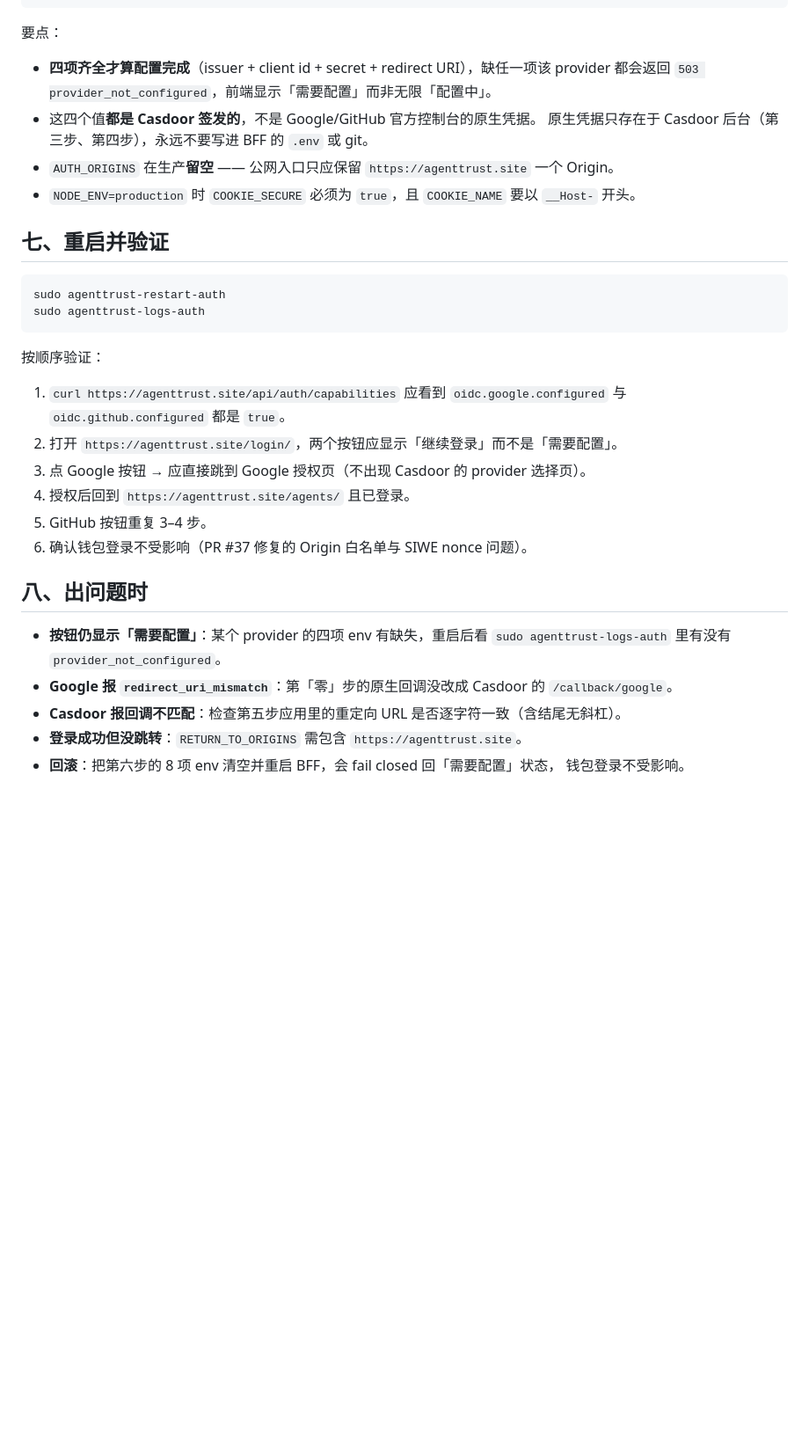
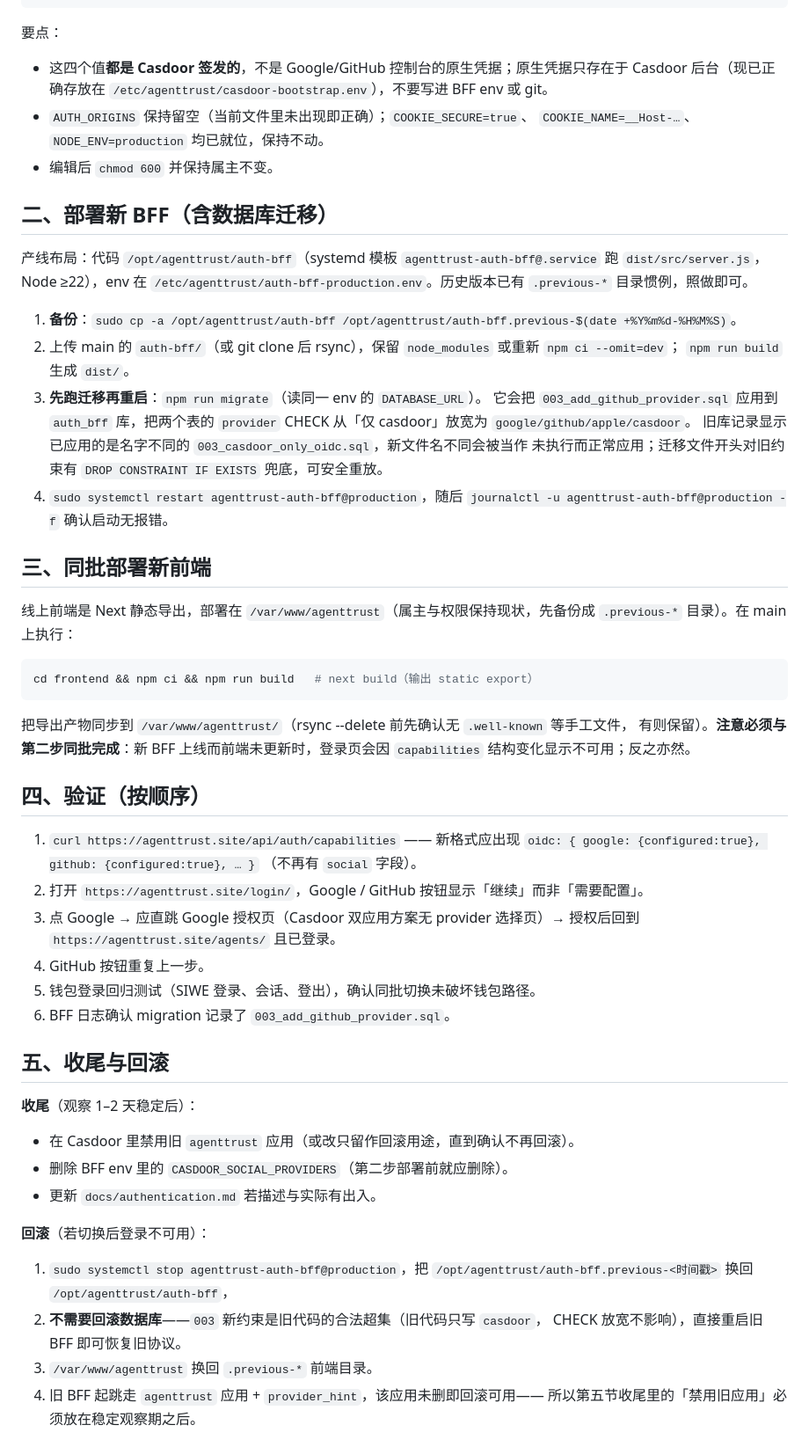
Before and after one commit to Fishman-free/agenttrust, a Markdown page: deploy/casdoor-admin-setup.md, the part around one of its changes. Shown at 88% size. GitHub-like rendering; blank space fills up the shorter version.

````diff
--- a/deploy/casdoor-admin-setup.md
+++ b/deploy/casdoor-admin-setup.md
@@ -146,36 +69,68 @@ GITHUB_OIDC_REDIRECT_URI=https://agenttrust.site/api/auth/oidc/github/callback
 
 要点：
 
-- **四项齐全才算配置完成**（issuer + client id + secret + redirect URI），缺任一项该 provider
-  都会返回 `503 provider_not_configured`，前端显示「需要配置」而非无限「配置中」。
-- 这四个值**都是 Casdoor 签发的**，不是 Google/GitHub 官方控制台的原生凭据。
-  原生凭据只存在于 Casdoor 后台（第三步、第四步），永远不要写进 BFF 的 `.env` 或 git。
-- `AUTH_ORIGINS` 在生产**留空** —— 公网入口只应保留 `https://agenttrust.site` 一个 Origin。
-- `NODE_ENV=production` 时 `COOKIE_SECURE` 必须为 `true`，且 `COOKIE_NAME` 要以 `__Host-` 开头。
+- 这四个值**都是 Casdoor 签发的**，不是 Google/GitHub 控制台的原生凭据；原生凭据只存在于
+  Casdoor 后台（现已正确存放在 `/etc/agenttrust/casdoor-bootstrap.env`），不要写进 BFF env 或 git。
+- `AUTH_ORIGINS` 保持留空（当前文件里未出现即正确）；`COOKIE_SECURE=true`、
+  `COOKIE_NAME=__Host-…`、`NODE_ENV=production` 均已就位，保持不动。
+- 编辑后 `chmod 600` 并保持属主不变。
 
-## 七、重启并验证
+## 二、部署新 BFF（含数据库迁移）
+
+产线布局：代码 `/opt/agenttrust/auth-bff`（systemd 模板 `agenttrust-auth-bff@.service` 跑 `dist/src/server.js`，
+Node ≥22），env 在 `/etc/agenttrust/auth-bff-production.env`。历史版本已有 `.previous-*` 目录惯例，照做即可。
+
+1. **备份**：`sudo cp -a /opt/agenttrust/auth-bff /opt/agenttrust/auth-bff.previous-$(date +%Y%m%d-%H%M%S)`。
+2. 上传 main 的 `auth-bff/`（或 git clone 后 rsync），保留 `node_modules` 或重新 `npm ci --omit=dev`；
+   `npm run build` 生成 `dist/`。
+3. **先跑迁移再重启**：`npm run migrate`（读同一 env 的 `DATABASE_URL`）。
+   它会把 `003_add_github_provider.sql` 应用到 `auth_bff` 库，把两个表的
+   `provider` CHECK 从「仅 casdoor」放宽为 `google/github/apple/casdoor`。
+   旧库记录显示已应用的是名字不同的 `003_casdoor_only_oidc.sql`，新文件名不同会被当作
+   未执行而正常应用；迁移文件开头对旧约束有 `DROP CONSTRAINT IF EXISTS` 兜底，可安全重放。
+4. `sudo systemctl restart agenttrust-auth-bff@production`，随后
+   `journalctl -u agenttrust-auth-bff@production -f` 确认启动无报错。
+
+## 三、同批部署新前端
+
+线上前端是 Next 静态导出，部署在 `/var/www/agenttrust`（属主与权限保持现状，先备份成
+`.previous-*` 目录）。在 main 上执行：
 
 ```bash
-sudo agenttrust-restart-auth
-sudo agenttrust-logs-auth
+cd frontend && npm ci && npm run build   # next build（输出 static export）
 ```
 
-按顺序验证：
+把导出产物同步到 `/var/www/agenttrust/`（rsync --delete 前先确认无 `.well-known` 等手工文件，
+有则保留）。**注意必须与第二步同批完成**：新 BFF 上线而前端未更新时，登录页会因
+`capabilities` 结构变化显示不可用；反之亦然。
+
+## 四、验证（按顺序）
 
 1. `curl https://agenttrust.site/api/auth/capabilities`
-   应看到 `oidc.google.configured` 与 `oidc.github.configured` 都是 `true`。
-2. 打开 `https://agenttrust.site/login/`，两个按钮应显示「继续登录」而不是「需要配置」。
-3. 点 Google 按钮 → 应直接跳到 Google 授权页（不出现 Casdoor 的 provider 选择页）。
-4. 授权后回到 `https://agenttrust.site/agents/` 且已登录。
-5. GitHub 按钮重复 3–4 步。
-6. 确认钱包登录不受影响（PR #37 修复的 Origin 白名单与 SIWE nonce 问题）。
+   —— 新格式应出现 `oidc: { google: {configured:true}, github: {configured:true}, … }`
+   （不再有 `social` 字段）。
+2. 打开 `https://agenttrust.site/login/`，Google / GitHub 按钮显示「继续」而非「需要配置」。
+3. 点 Google → 应直跳 Google 授权页（Casdoor 双应用方案无 provider 选择页）→ 授权后回到
+   `https://agenttrust.site/agents/` 且已登录。
+4. GitHub 按钮重复上一步。
+5. 钱包登录回归测试（SIWE 登录、会话、登出），确认同批切换未破坏钱包路径。
+6. BFF 日志确认 migration 记录了 `003_add_github_provider.sql`。
 
-## 八、出问题时
+## 五、收尾与回滚
 
-- **按钮仍显示「需要配置」**：某个 provider 的四项 env 有缺失，重启后看
-  `sudo agenttrust-logs-auth` 里有没有 `provider_not_configured`。
-- **Google 报 `redirect_uri_mismatch`**：第「零」步的原生回调没改成 Casdoor 的 `/callback/google`。
-- **Casdoor 报回调不匹配**：检查第五步应用里的重定向 URL 是否逐字符一致（含结尾无斜杠）。
-- **登录成功但没跳转**：`RETURN_TO_ORIGINS` 需包含 `https://agenttrust.site`。
-- **回滚**：把第六步的 8 项 env 清空并重启 BFF，会 fail closed 回「需要配置」状态，
-  钱包登录不受影响。
+**收尾**（观察 1–2 天稳定后）：
+
+- 在 Casdoor 里禁用旧 `agenttrust` 应用（或改只留作回滚用途，直到确认不再回滚）。
+- 删除 BFF env 里的 `CASDOOR_SOCIAL_PROVIDERS`（第二步部署前就应删除）。
+- 更新 `docs/authentication.md` 若描述与实际有出入。
+
+**回滚**（若切换后登录不可用）：
+
+1. `sudo systemctl stop agenttrust-auth-bff@production`，把
+   `/opt/agenttrust/auth-bff.previous-<时间戳>` 换回 `/opt/agenttrust/auth-bff`，
+2. **不需要回滚数据库**——`003` 新约束是旧代码的合法超集（旧代码只写 `casdoor`，
+   CHECK 放宽不影响），直接重启旧 BFF 即可恢复旧协议。
+3. `/var/www/agenttrust` 换回 `.previous-*` 前端目录。
+4. 旧 BFF 起跳走 `agenttrust` 应用 + `provider_hint`，该应用未删即回滚可用——
+   所以第五节收尾里的「禁用旧应用」必须放在稳定观察期之后。
+
````
Also changed, not shown: other parts of deploy/casdoor-admin-setup.md (+65 -119 lines).
